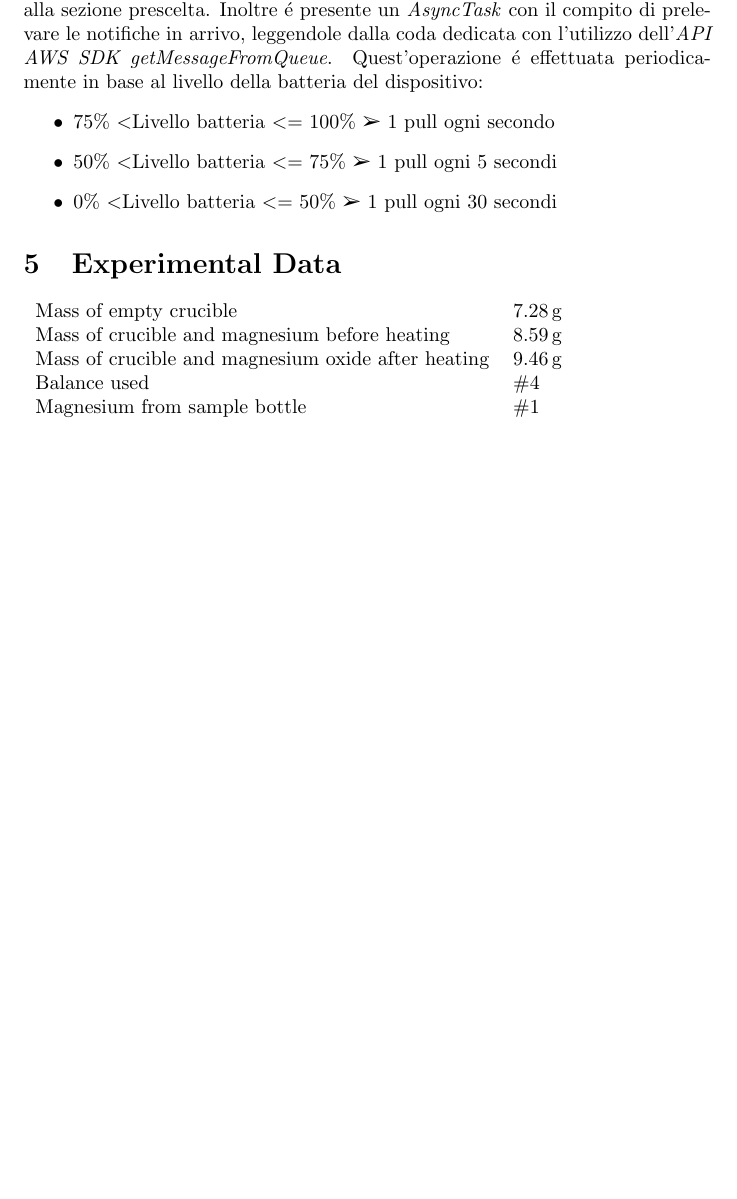
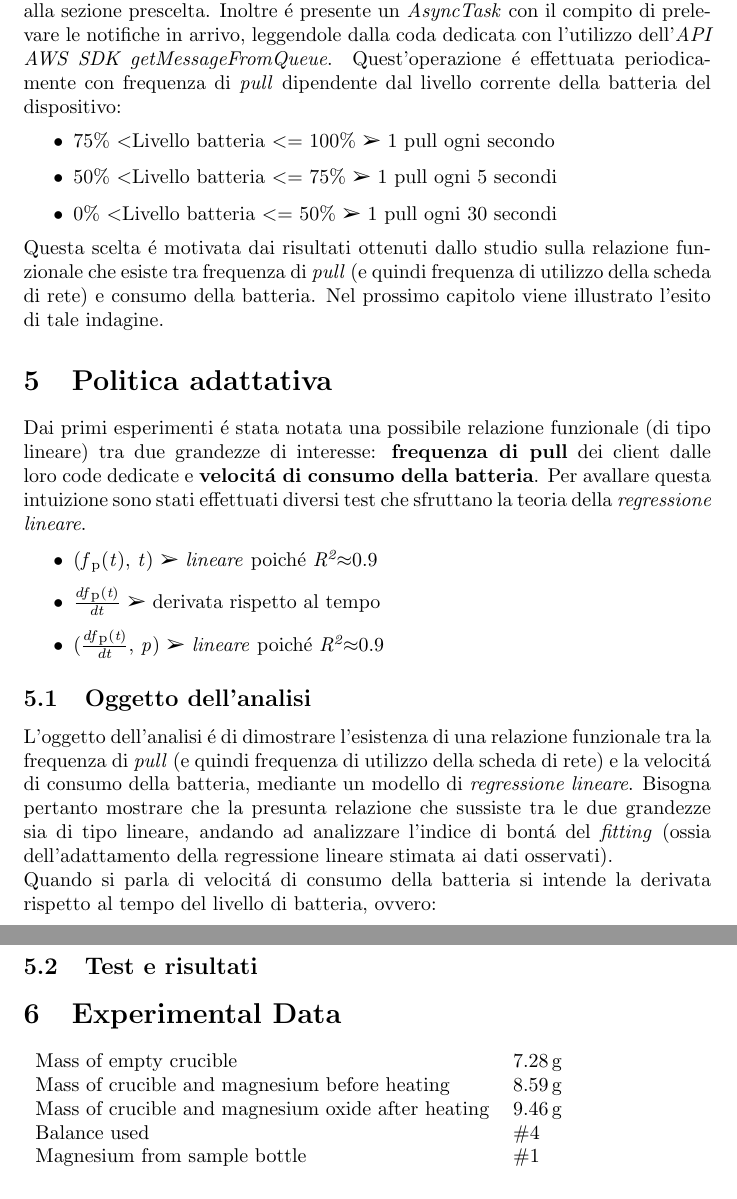
Before and after one commit to alexiey91/MSA, a LaTeX document (Relazione/Relazione_MSA.tex): part of page 13 of 14 before the commit and two parts of pages 13 and 14 of 15 after it, the two joined at a grey line, cut so that both start at the same text, the shorter picture padded with empty space. Compiled offline with pdfLaTeX.

Commit message:
Politica adattativa

```diff
--- a/Relazione/Relazione_MSA.tex
+++ b/Relazione/Relazione_MSA.tex
@@ -27,6 +27,8 @@
 \usepackage{natbib} % Required to change bibliography style to APA
 \usepackage{amsmath} % Required for some math elements
 \usepackage{pifont}
+\usepackage{amssymb}
+\usepackage{amsthm}
 \setlength\parindent{0pt} % Removes all indentation from paragraphs
 
 \renewcommand{\labelenumi}{\alph{enumi}.} % Make numbering in the enumerate environment by letter rather than number (e.g. section 6)
@@ -339,12 +341,32 @@ L'utente pu\'o selezionare ciascun \textit{item} della griglia per cambiare il f
 \end{itemize}
 
 \subsubsection{\textit{MainActivity}}
-La \textit{MainActivity} contiene tutti i controlli utili per la navigazione all'interno delle sezioni dell'applicazione (ossia quelle di pubblicazione notifiche, sottoscrizione \textit{Topic}, lettura notifiche) e passa quindi il controllo al \textit{Fragment} corrispondente alla sezione prescelta. Inoltre \'e presente un \textit{AsyncTask} con il compito di prelevare le notifiche in arrivo, leggendole dalla coda dedicata con l'utilizzo dell'\textit{API AWS SDK getMessageFromQueue}. Quest'operazione \'e effettuata periodicamente in base al livello della batteria del dispositivo:
+La \textit{MainActivity} contiene tutti i controlli utili per la navigazione all'interno delle sezioni dell'applicazione (ossia quelle di pubblicazione notifiche, sottoscrizione \textit{Topic}, lettura notifiche) e passa quindi il controllo al \textit{Fragment} corrispondente alla sezione prescelta. Inoltre \'e presente un \textit{AsyncTask} con il compito di prelevare le notifiche in arrivo, leggendole dalla coda dedicata con l'utilizzo dell'\textit{API AWS SDK getMessageFromQueue}. Quest'operazione \'e effettuata periodicamente con frequenza di \textit{pull} dipendente dal livello corrente della batteria del dispositivo:
 \begin{itemize}
 \item   75\% \textless  Livello batteria \textless= 100\% \ding{226} 1 pull ogni secondo
 \item	50\% \textless  Livello batteria \textless= 75\%  \ding{226} 1 pull ogni 5 secondi
 \item	0\% \textless  Livello batteria \textless= 50\%  \ding{226} 1 pull ogni 30 secondi
 \end{itemize}
+
+Questa scelta \'e motivata dai risultati ottenuti dallo studio sulla relazione funzionale che esiste tra frequenza di \textit{pull} (e quindi frequenza di utilizzo della scheda di rete) e consumo della batteria. Nel prossimo capitolo viene illustrato l'esito di tale indagine.
+
+\section{Politica adattativa}
+Dai primi esperimenti \'e stata notata una possibile relazione funzionale (di tipo lineare) tra due grandezze di interesse: \textbf{frequenza di pull} dei client dalle loro code dedicate e \textbf{velocit\'a di consumo della batteria}. Per avallare questa intuizione sono stati effettuati diversi test che sfruttano la teoria della \textit{regressione lineare}.
+
+\begin{itemize}
+\item{(\textit{f}\textsubscript{p}(\textit{t}), \textit{t}) \ding{226} \textit{lineare} poich\'e \textit{R\textsuperscript{2}}\(\approx\)0.9}
+\item{\(\frac{df\textsubscript{p}(\textit{t})}{dt}\) \ding{226} derivata rispetto al tempo}
+\item{(\(\frac{df\textsubscript{p}(\textit{t})}{dt}\), \textit{p}) \ding{226} \textit{lineare} poich\'e \textit{R\textsuperscript{2}}\(\approx\)0.9}
+\end{itemize}
+
+\subsection{Oggetto dell'analisi}
+L'oggetto dell'analisi \'e di dimostrare l'esistenza di una relazione funzionale tra la frequenza di \textit{pull} (e quindi frequenza di utilizzo della scheda di rete) e la velocit\'a di consumo della batteria, mediante un modello di \textit{regressione lineare}. Bisogna pertanto mostrare che la presunta relazione che sussiste tra le due grandezze sia di tipo lineare, andando ad analizzare l'indice di bont\'a del \textit{fitting} (ossia dell'adattamento della regressione lineare stimata ai dati osservati).
+\\
+Quando si parla di velocit\'a di consumo della batteria si intende la derivata rispetto al tempo del livello di batteria, ovvero:
+
+\subsection{Test e risultati}
+
+% Da ricordare : appendice strumenti matematici e libreria per le misurazioni
 
 %----------------------------------------------------------------------------------------
 %	SECTION 2
```
